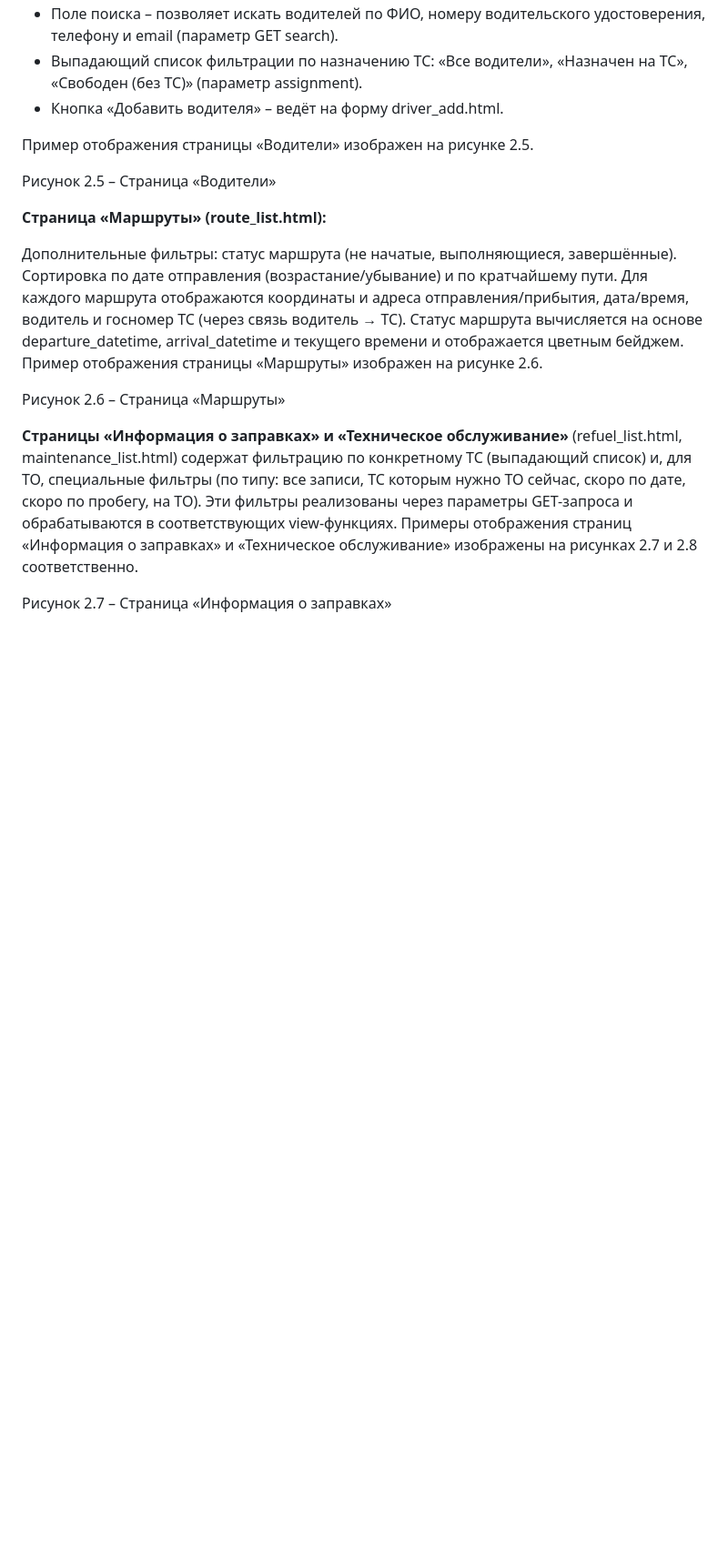
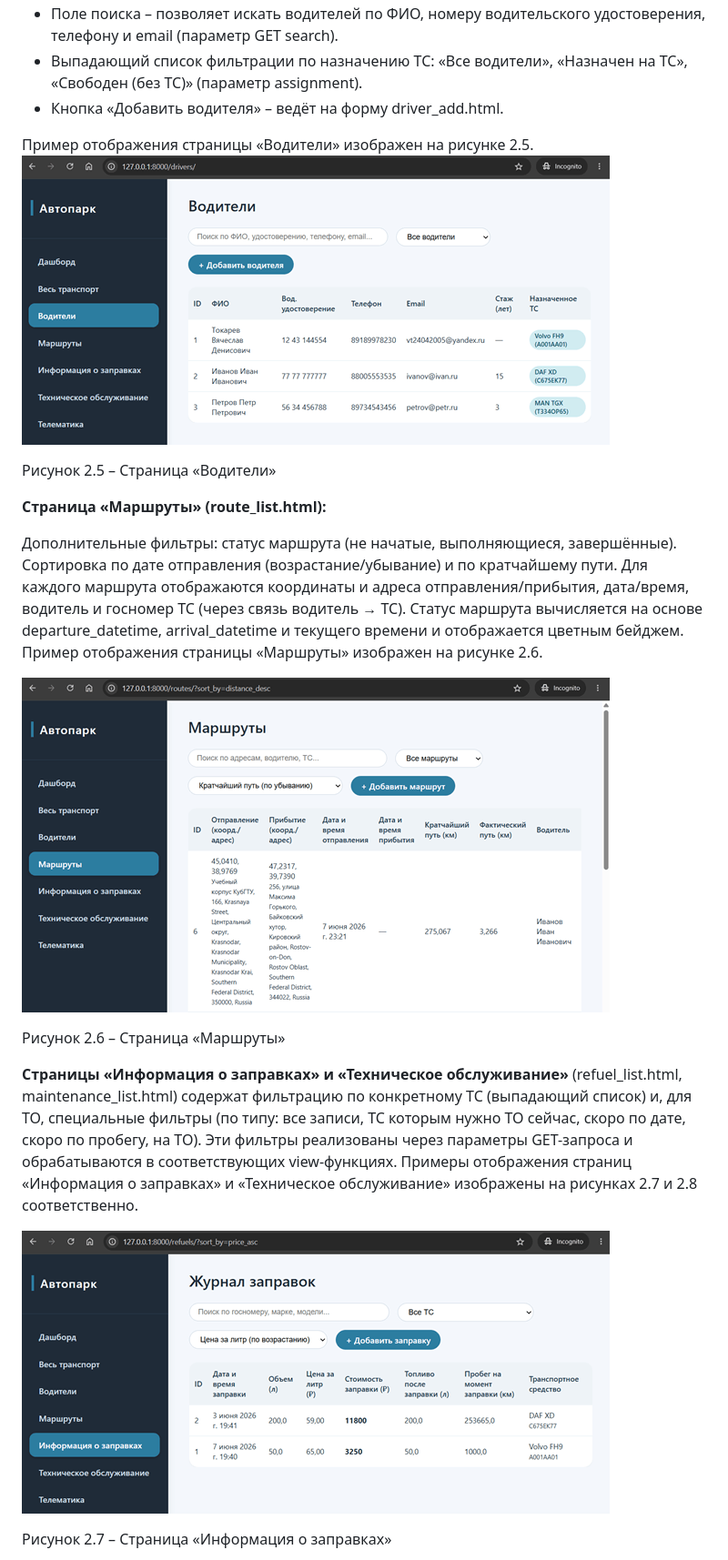
Before and after one commit to VyacheslavTokarev/Django-Autopark, a Markdown page: README.md, the part around one of its changes. Shown at 91% size. Drawn GitHub-style; blank space fills up the shorter version.

```diff
--- a/README.md
+++ b/README.md
@@ -176,6 +178,7 @@ _&lt;!-- подключение общих и специфичных скрип
 - Кнопка «Добавить водителя» – ведёт на форму driver_add.html.
 
 Пример отображения страницы «Водители» изображен на рисунке 2.5.
+![](docs_images/image7.png)
 
 Рисунок 2.5 – Страница «Водители»
 
@@ -183,8 +186,12 @@ _&lt;!-- подключение общих и специфичных скрип
 
 Дополнительные фильтры: статус маршрута (не начатые, выполняющиеся, завершённые). Сортировка по дате отправления (возрастание/убывание) и по кратчайшему пути. Для каждого маршрута отображаются координаты и адреса отправления/прибытия, дата/время, водитель и госномер ТС (через связь водитель → ТС). Статус маршрута вычисляется на основе departure_datetime, arrival_datetime и текущего времени и отображается цветным бейджем. Пример отображения страницы «Маршруты» изображен на рисунке 2.6.
 
+![](docs_images/image8.png)
+
 Рисунок 2.6 – Страница «Маршруты»
 
 **Страницы «Информация о заправках» и «Техническое обслуживание»** (refuel_list.html, maintenance_list.html) содержат фильтрацию по конкретному ТС (выпадающий список) и, для ТО, специальные фильтры (по типу: все записи, ТС которым нужно ТО сейчас, скоро по дате, скоро по пробегу, на ТО). Эти фильтры реализованы через параметры GET-запроса и обрабатываются в соответствующих view-функциях. Примеры отображения страниц «Информация о заправках» и «Техническое обслуживание» изображены на рисунках 2.7 и 2.8 соответственно.
 
+![](docs_images/image9.png)
+
 Рисунок 2.7 – Страница «Информация о заправках»
```
Also changed, not shown: other parts of README.md (+17 -1 lines).
